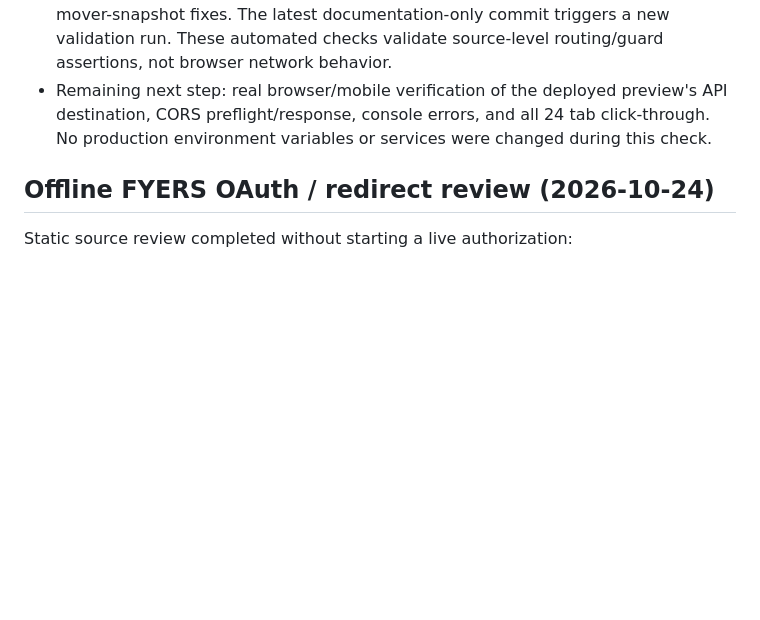
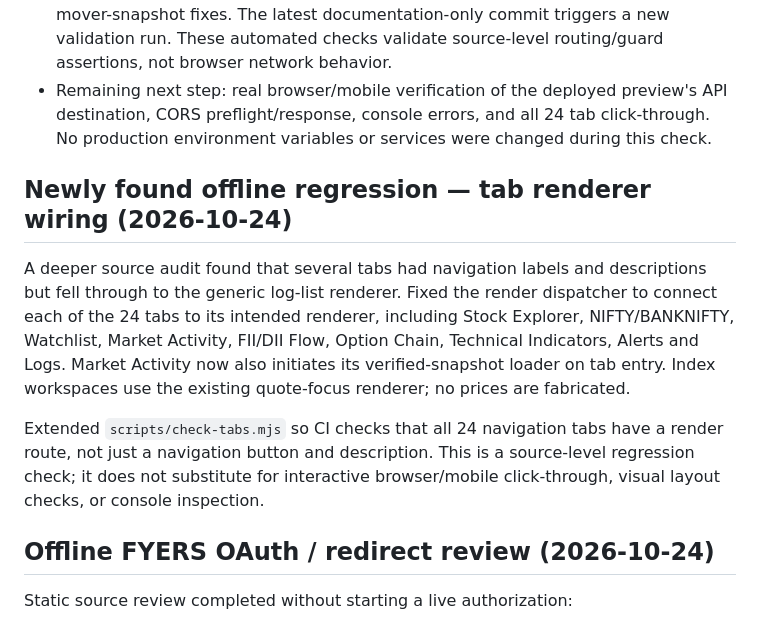
Before and after one commit to dongardivegajananvp-art/DhanPluse-V1, a Markdown page: AUDIT_MATRIX.md, the part around the change. Rendered like a GitHub page; blank space fills up the shorter version.

Commit message:
Record and guard missing tab render routes

```diff
--- a/AUDIT_MATRIX.md
+++ b/AUDIT_MATRIX.md
@@ -64,6 +64,13 @@ This is not a claim that a live FYERS session or production deployment has passe
 - The test backend CORS allowlist deployment is live on the test service only. GitHub Actions run #391 passed after the preview-host matcher and empty/malformed mover-snapshot fixes. The latest documentation-only commit triggers a new validation run. These automated checks validate source-level routing/guard assertions, not browser network behavior.
 - Remaining next step: real browser/mobile verification of the deployed preview's API destination, CORS preflight/response, console errors, and all 24 tab click-through. No production environment variables or services were changed during this check.
 
+
+## Newly found offline regression — tab renderer wiring (2026-10-24)
+
+A deeper source audit found that several tabs had navigation labels and descriptions but fell through to the generic log-list renderer. Fixed the render dispatcher to connect each of the 24 tabs to its intended renderer, including Stock Explorer, NIFTY/BANKNIFTY, Watchlist, Market Activity, FII/DII Flow, Option Chain, Technical Indicators, Alerts and Logs. Market Activity now also initiates its verified-snapshot loader on tab entry. Index workspaces use the existing quote-focus renderer; no prices are fabricated.
+
+Extended `scripts/check-tabs.mjs` so CI checks that all 24 navigation tabs have a render route, not just a navigation button and description. This is a source-level regression check; it does not substitute for interactive browser/mobile click-through, visual layout checks, or console inspection.
+
 ## Offline FYERS OAuth / redirect review (2026-10-24)
 
 Static source review completed without starting a live authorization:
```
